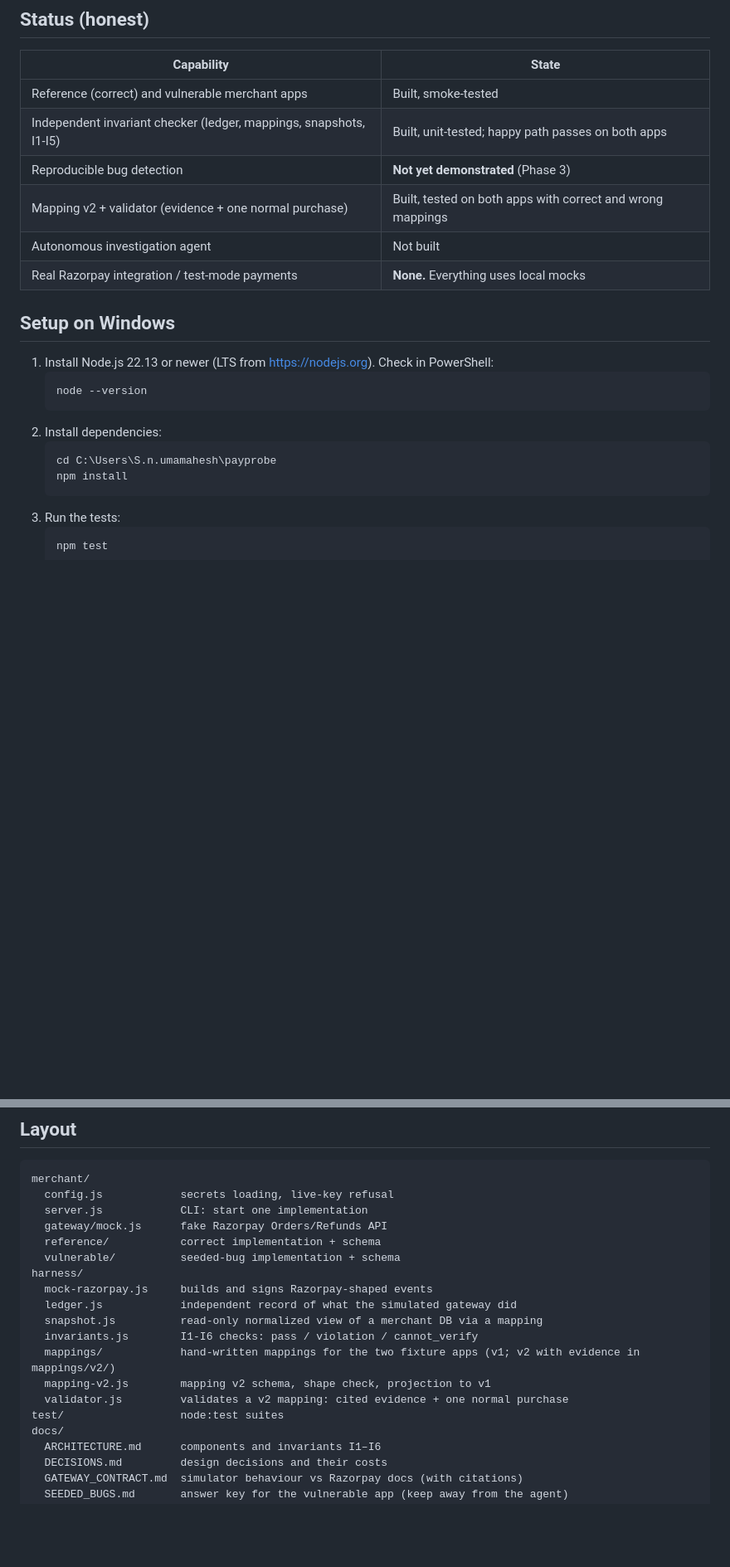
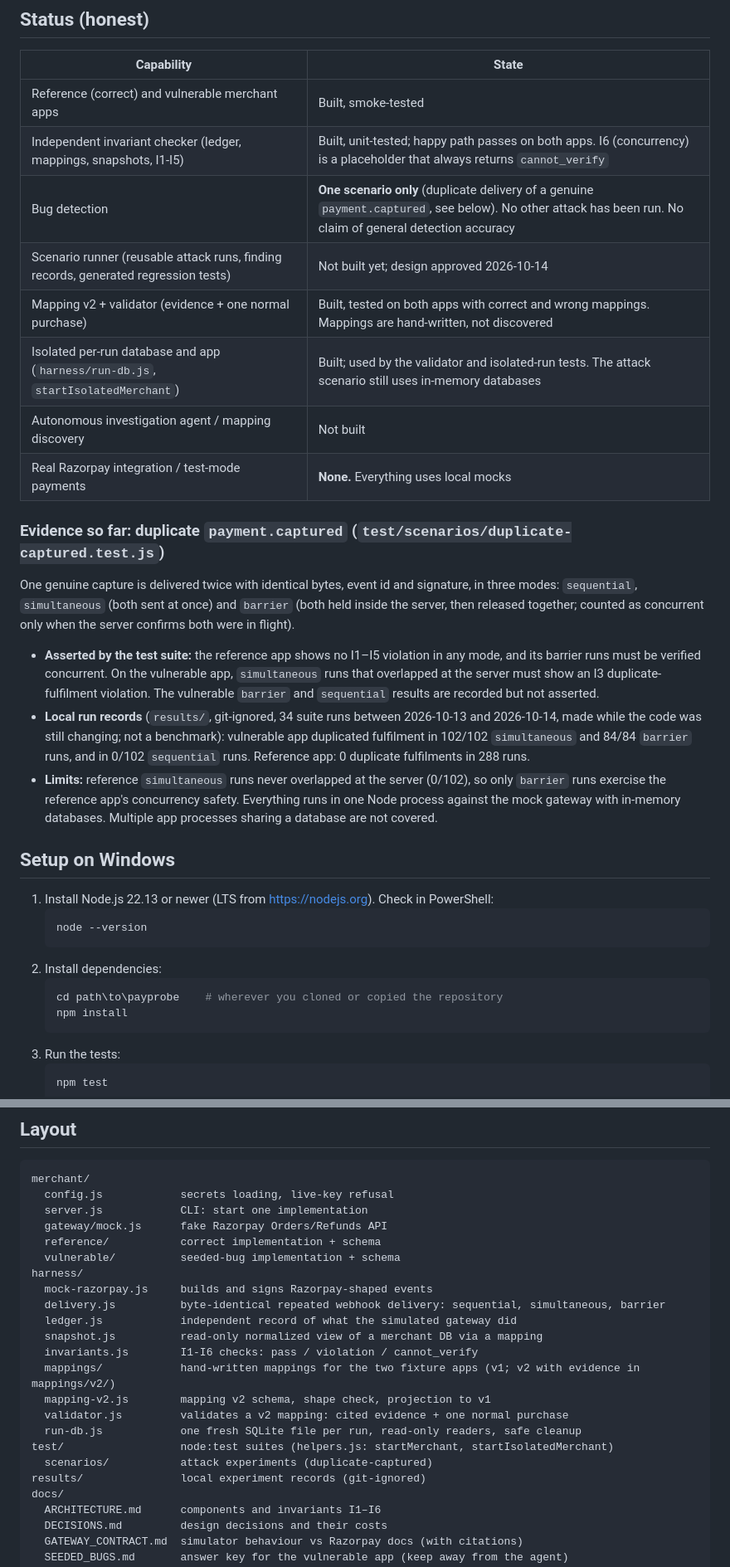
Before and after one commit to SumanjaliSegu/payrobe, a Markdown page: README.md, 2 parts joined by grey strips. Shown at 83% size. Drawn GitHub-style; blank space fills up the shorter version.

````diff
--- a/README.md
+++ b/README.md
@@ -10,11 +10,30 @@ not its HTTP responses.
 | Capability | State |
 |------------|-------|
 | Reference (correct) and vulnerable merchant apps | Built, smoke-tested |
-| Independent invariant checker (ledger, mappings, snapshots, I1-I5) | Built, unit-tested; happy path passes on both apps |
-| Reproducible bug detection | **Not yet demonstrated** (Phase 3) |
-| Mapping v2 + validator (evidence + one normal purchase) | Built, tested on both apps with correct and wrong mappings |
-| Autonomous investigation agent | Not built |
+| Independent invariant checker (ledger, mappings, snapshots, I1-I5) | Built, unit-tested; happy path passes on both apps. I6 (concurrency) is a placeholder that always returns `cannot_verify` |
+| Bug detection | **One scenario only** (duplicate delivery of a genuine `payment.captured`, see below). No other attack has been run. No claim of general detection accuracy |
+| Scenario runner (reusable attack runs, finding records, generated regression tests) | Not built yet; design approved 2026-10-14 |
+| Mapping v2 + validator (evidence + one normal purchase) | Built, tested on both apps with correct and wrong mappings. Mappings are hand-written, not discovered |
+| Isolated per-run database and app (`harness/run-db.js`, `startIsolatedMerchant`) | Built; used by the validator and isolated-run tests. The attack scenario still uses in-memory databases |
+| Autonomous investigation agent / mapping discovery | Not built |
 | Real Razorpay integration / test-mode payments | **None.** Everything uses local mocks |
+
+### Evidence so far: duplicate `payment.captured` (`test/scenarios/duplicate-captured.test.js`)
+
+One genuine capture is delivered twice with identical bytes, event id and signature, in three modes:
+`sequential`, `simultaneous` (both sent at once) and `barrier` (both held inside the server, then released
+together; counted as concurrent only when the server confirms both were in flight).
+
+- **Asserted by the test suite:** the reference app shows no I1–I5 violation in any mode, and its barrier
+  runs must be verified concurrent. On the vulnerable app, `simultaneous` runs that overlapped at the server
+  must show an I3 duplicate-fulfilment violation. The vulnerable `barrier` and `sequential` results are recorded
+  but not asserted.
+- **Local run records** (`results/`, git-ignored, 34 suite runs between 2026-10-13 and 2026-10-14, made while the
+  code was still changing; not a benchmark): vulnerable app duplicated fulfilment in 102/102 `simultaneous` and
+  84/84 `barrier` runs, and in 0/102 `sequential` runs. Reference app: 0 duplicate fulfilments in 288 runs.
+- **Limits:** reference `simultaneous` runs never overlapped at the server (0/102), so only `barrier` runs
+  exercise the reference app's concurrency safety. Everything runs in one Node process against the mock
+  gateway with in-memory databases. Multiple app processes sharing a database are not covered.
 
 ## Setup on Windows
 
@@ -24,7 +43,7 @@ not its HTTP responses.
    ```
 2. Install dependencies:
    ```powershell
-   cd C:\Users\S.n.umamahesh\payprobe
+   cd path\to\payprobe    # wherever you cloned or copied the repository
    npm install
    ```
 3. Run the tests:
@@ -56,13 +75,17 @@ merchant/
   vulnerable/          seeded-bug implementation + schema
 harness/
   mock-razorpay.js     builds and signs Razorpay-shaped events
+  delivery.js          byte-identical repeated webhook delivery: sequential, simultaneous, barrier
   ledger.js            independent record of what the simulated gateway did
   snapshot.js          read-only normalized view of a merchant DB via a mapping
   invariants.js        I1-I6 checks: pass / violation / cannot_verify
   mappings/            hand-written mappings for the two fixture apps (v1; v2 with evidence in mappings/v2/)
   mapping-v2.js        mapping v2 schema, shape check, projection to v1
   validator.js         validates a v2 mapping: cited evidence + one normal purchase
-test/                  node:test suites
+  run-db.js            one fresh SQLite file per run, read-only readers, safe cleanup
+test/                  node:test suites (helpers.js: startMerchant, startIsolatedMerchant)
+  scenarios/           attack experiments (duplicate-captured)
+results/               local experiment records (git-ignored)
 docs/
   ARCHITECTURE.md      components and invariants I1–I6
   DECISIONS.md         design decisions and their costs
````
Also changed, not shown: TODO.md (+15 -8 lines).
